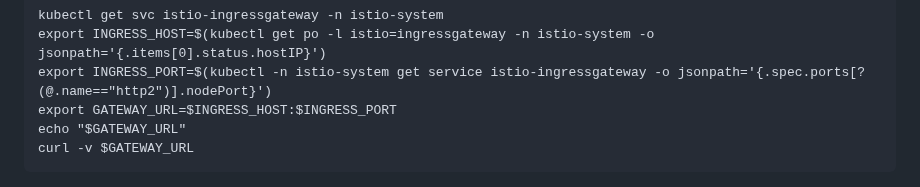
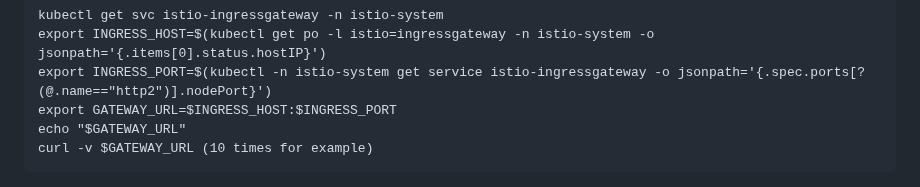
Before and after one commit to adavarski/k3d-istio-canary-and-blue-green, a Markdown page: README.md, the part around the change. Drawn GitHub-style.

````diff
--- a/README.md
+++ b/README.md
@@ -131,7 +131,7 @@ export INGRESS_HOST=$(kubectl get po -l istio=ingressgateway -n istio-system -o
 export INGRESS_PORT=$(kubectl -n istio-system get service istio-ingressgateway -o jsonpath='{.spec.ports[?(@.name=="http2")].nodePort}')
 export GATEWAY_URL=$INGRESS_HOST:$INGRESS_PORT
 echo "$GATEWAY_URL"
-curl -v $GATEWAY_URL
+curl -v $GATEWAY_URL (10 times for example)
 ```
 
 
````
